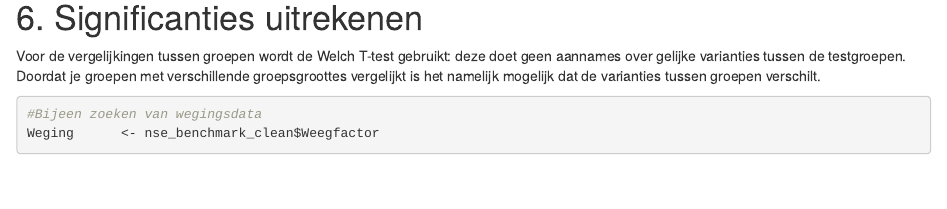
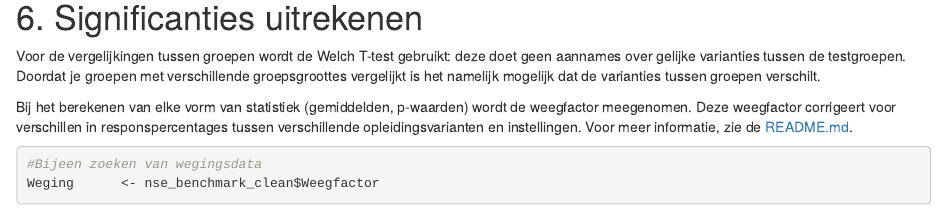
Before and after one commit to uashogeschoolutrecht/NSE_Analyses, an R Markdown document (NSE_groepsgewijze_significantie-berekeningen.Rmd): the page in a window 1100 px wide, from 5900 px down. Rendered offline with R 4.5, knitr and Pandoc, with nearby package versions; some code elsewhere in the file could not run offline.

Commit message:
Commentaar toevoegen weegfactor

````diff
--- a/NSE_groepsgewijze_significantie-berekeningen.Rmd
+++ b/NSE_groepsgewijze_significantie-berekeningen.Rmd
@@ -191,6 +191,12 @@ deze doet geen aannames over gelijke varianties tussen de testgroepen.
 Doordat je groepen met verschillende groepsgroottes vergelijkt is het
 namelijk mogelijk dat de varianties tussen groepen verschilt.
 
+Bij het berekenen van elke vorm van statistiek (gemiddelden, p-waarden)
+wordt de weegfactor meegenomen. Deze weegfactor corrigeert voor
+verschillen in responspercentages tussen verschillende
+opleidingsvarianten en instellingen. Voor meer informatie, zie de
+[README.md](https://github.com/Fraukje/NSE_Analyses/blob/main/README.md).
+
 ```{r T-test statistiek}
 #Bijeen zoeken van wegingsdata
 Weging      <- nse_benchmark_clean$Weegfactor
````
Also changed, not shown: NSE_groepsgewijze_significantie-berekeningen.Rmd (6 more changed lines).
